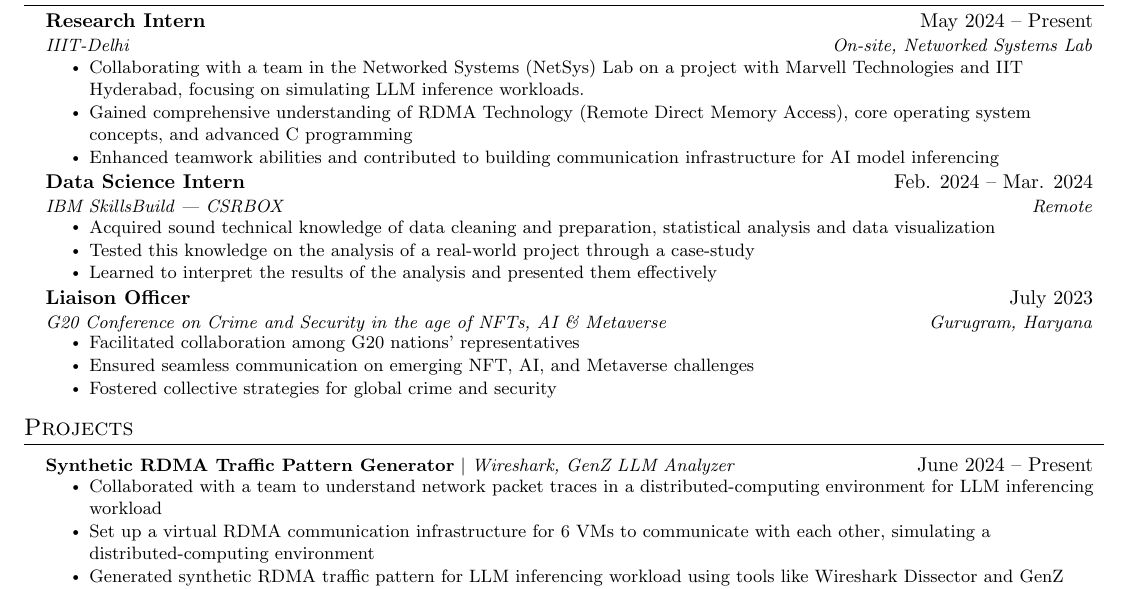
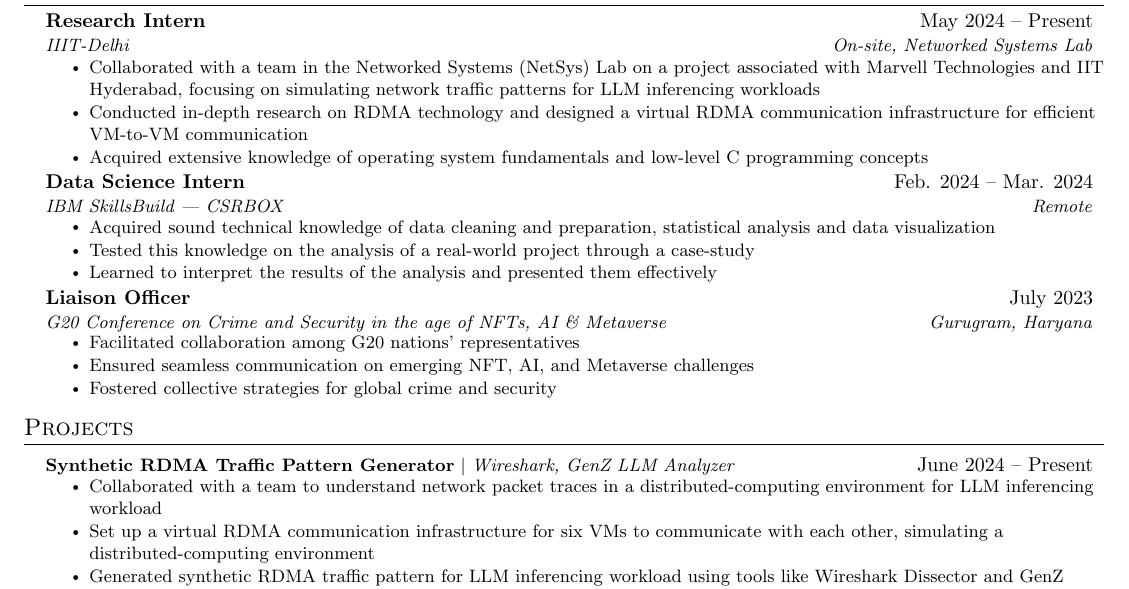
Before and after one commit to primeDevansh/myResume, a LaTeX document (test_main.tex): part of the page, cut so that both start at the same text. Compiled offline with pdfLaTeX.

Commit message:
For MS Azure

```diff
--- a/test_main.tex
+++ b/test_main.tex
@@ -128,9 +128,11 @@
       {Research Intern}{May 2024 -- Present}
       {IIIT-Delhi}{On-site, Networked Systems Lab}
       \resumeItemListStart
-        \resumeItem{Collaborating with a team in the Networked Systems (NetSys) Lab on a project with Marvell Technologies and IIT Hyderabad, focusing on simulating LLM inference workloads.}
-        \resumeItem{Gained comprehensive understanding of RDMA Technology (Remote Direct Memory Access), core operating system concepts, and advanced C programming}
-        \resumeItem{Enhanced teamwork abilities and contributed to building communication infrastructure for AI model inferencing}
+      % You have to describe your ROLE here!
+        \resumeItem{Collaborated with a team in the Networked Systems (NetSys) Lab on a project associated with Marvell Technologies and IIT Hyderabad, focusing on simulating network traffic patterns for LLM inferencing workloads}
+        \resumeItem{Conducted in-depth research on RDMA technology and designed a virtual RDMA communication infrastructure for efficient VM-to-VM communication}
+        % \resumeItem{Designed a virtual RDMA communication infrastructure for efficient VM-to-VM communication}
+        \resumeItem{Acquired extensive knowledge of operating system fundamentals and low-level C programming concepts}
       \resumeItemListEnd
 
     \resumeSubheading
@@ -161,7 +163,7 @@
           {\textbf{Synthetic RDMA Traffic Pattern Generator} $|$ \emph{Wireshark, GenZ LLM Analyzer}}{June 2024 -- Present}
           \resumeItemListStart
             \resumeItem{Collaborated with a team to understand network packet traces in a distributed-computing environment for LLM inferencing workload}
-            \resumeItem{Set up a virtual RDMA communication infrastructure for 6 VMs to communicate with each other, simulating a distributed-computing environment}
+            \resumeItem{Set up a virtual RDMA communication infrastructure for six VMs to communicate with each other, simulating a distributed-computing environment}
             \resumeItem{Generated synthetic RDMA traffic pattern for LLM inferencing workload using tools like Wireshark Dissector and GenZ LLM Analyzer}
           \resumeItemListEnd
 
```
Also changed, not shown: test_main.pdf, 3 other files.
